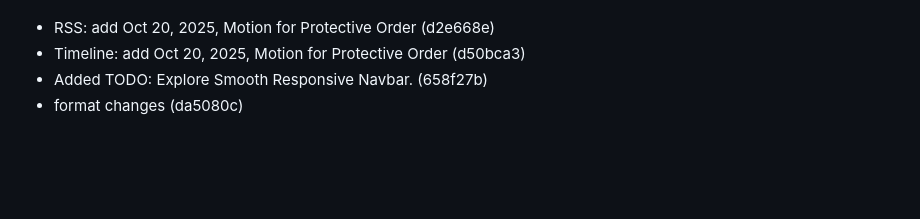
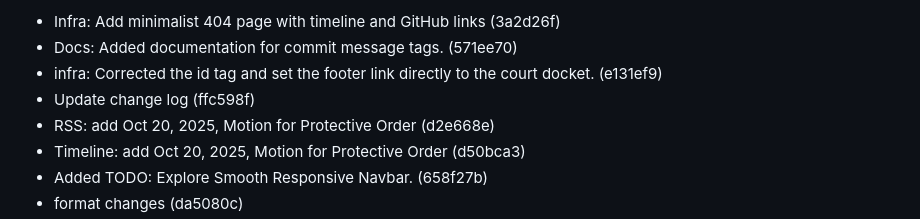
Before and after one commit to CharlieFox84/iryna-watch, a Markdown page: commit.md, the part around the change printed below. Drawn GitHub-style; blank space fills up the shorter version.

Commit message:
Docs: Update the change log

```diff
--- a/commit.md
+++ b/commit.md
@@ -4,4 +4,8 @@ Updated: Mon Oct 20 12:13:06 MST 2025
 
+- Infra: Add minimalist 404 page with timeline and GitHub links (3a2d26f)
+- Docs: Added documentation for commit message tags. (571ee70)
+- infra: Corrected the id tag and set the footer link directly to the court docket. (e131ef9)
+- Update change log (ffc598f)
 - RSS: add Oct 20, 2025, Motion for Protective Order (d2e668e)
 - Timeline: add Oct 20, 2025, Motion for Protective Order (d50bca3)
 - Added TODO: Explore Smooth Responsive Navbar. (658f27b)
```
Also changed, not shown: other parts of commit.md (+1 -1 lines).
